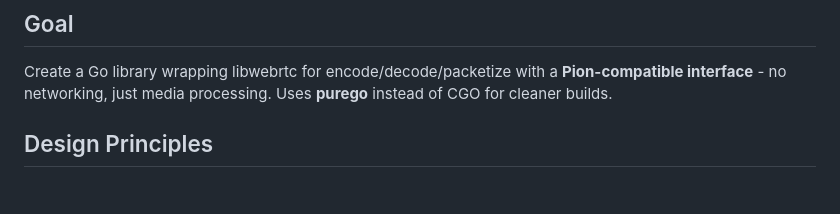
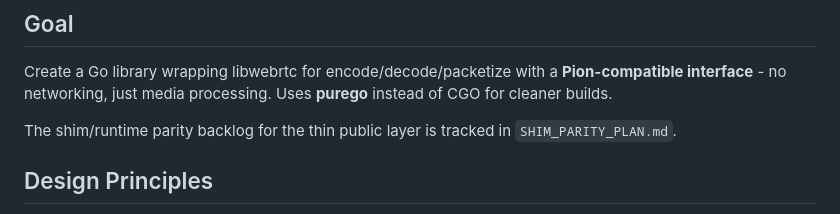
Before and after one commit to thesyncim/libgowebrtc, a Markdown page: PLAN.md, the part around the change. Drawn GitHub-style; blank space fills up the shorter version.

Commit message:
docs: map shim parity backlog (#108)
* docs: map shim parity backlog

* docs: expand shim parity map

```diff
--- a/PLAN.md
+++ b/PLAN.md
@@ -2,6 +2,9 @@
 
 ## Goal
 Create a Go library wrapping libwebrtc for encode/decode/packetize with a **Pion-compatible interface** - no networking, just media processing. Uses **purego** instead of CGO for cleaner builds.
+
+The shim/runtime parity backlog for the thin public layer is tracked in
+`SHIM_PARITY_PLAN.md`.
 
 ## Design Principles
 
```
Also changed, not shown: SHIM_PARITY_PLAN.md (added, +330 -0 lines).
